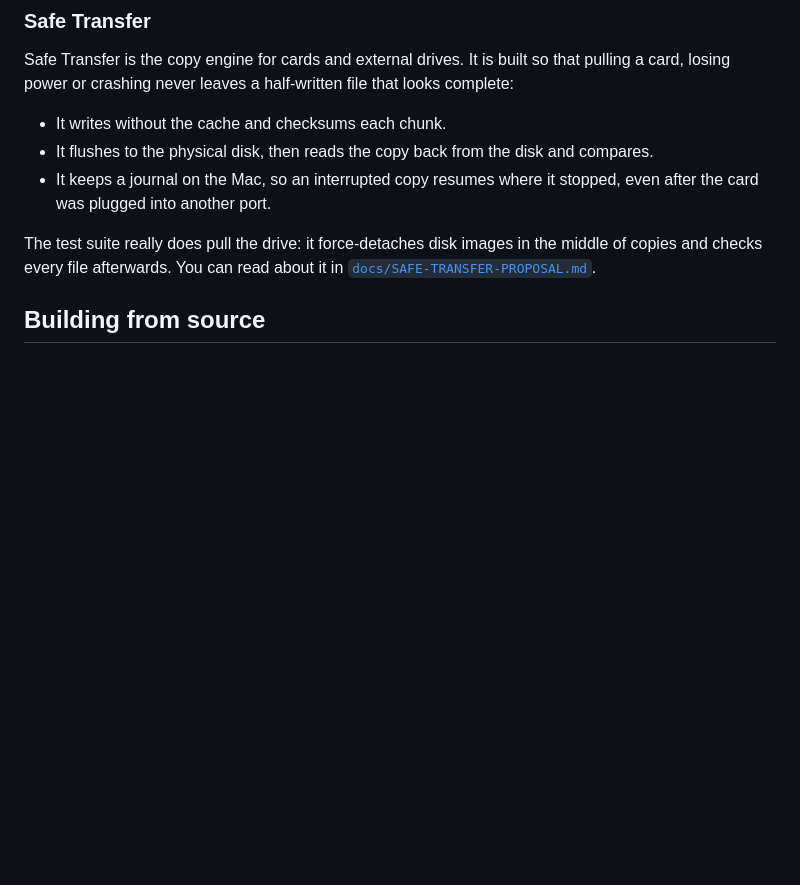
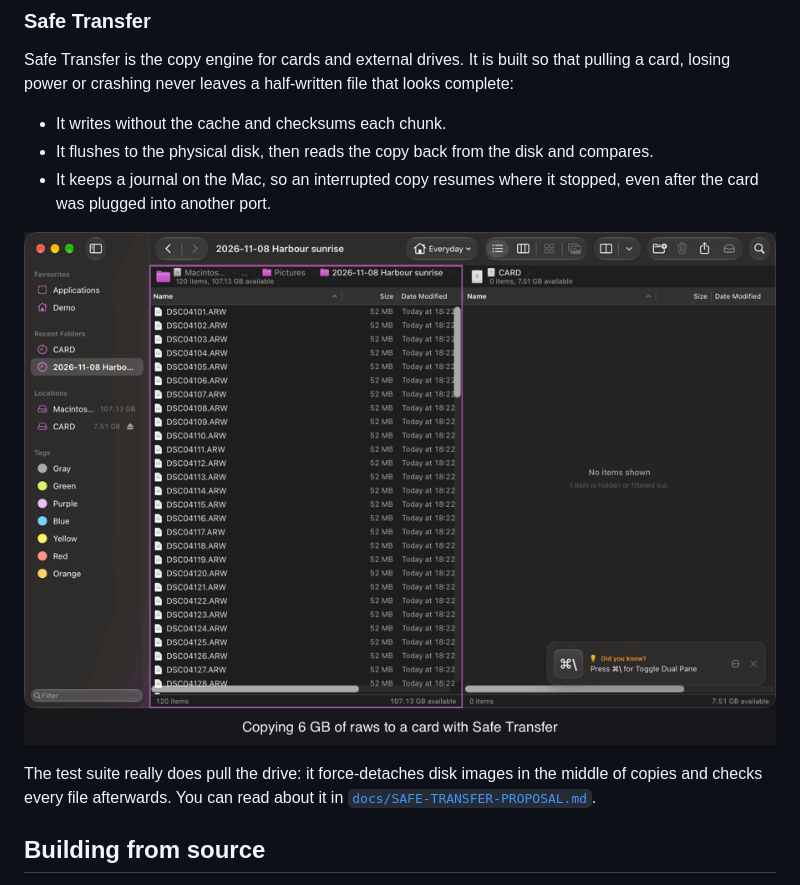
Before and after one commit to chxdr/file-studio, a Markdown page: README.md, the part around the change. Rendered like a GitHub page; pictures changed too: docs/images/safe-transfer.gif (added); blank space fills up the shorter version.

Commit message:
README: Safe Transfer demo GIF (card pulled mid-copy, put back, resumed)
353 KB, recorded from the real Debug app with demo files; the user approved
committing it.

Co-Authored-By: Claude Opus 5.5 <noreply@anthropic.com>

```diff
--- a/README.md
+++ b/README.md
@@ -64,6 +64,8 @@ Safe Transfer is the copy engine for cards and external drives. It is built so t
 - It flushes to the physical disk, then reads the copy back from the disk and compares.
 - It keeps a journal on the Mac, so an interrupted copy resumes where it stopped, even after the card was plugged into another port.
 
+![A 6 GB copy to a card: the card is pulled at 37%, put back, and the copy resumes and finishes](docs/images/safe-transfer.gif)
+
 The test suite really does pull the drive: it force-detaches disk images in the middle of copies and checks every file afterwards. You can read about it in [`docs/SAFE-TRANSFER-PROPOSAL.md`](docs/SAFE-TRANSFER-PROPOSAL.md).
 
 ## Building from source
```
